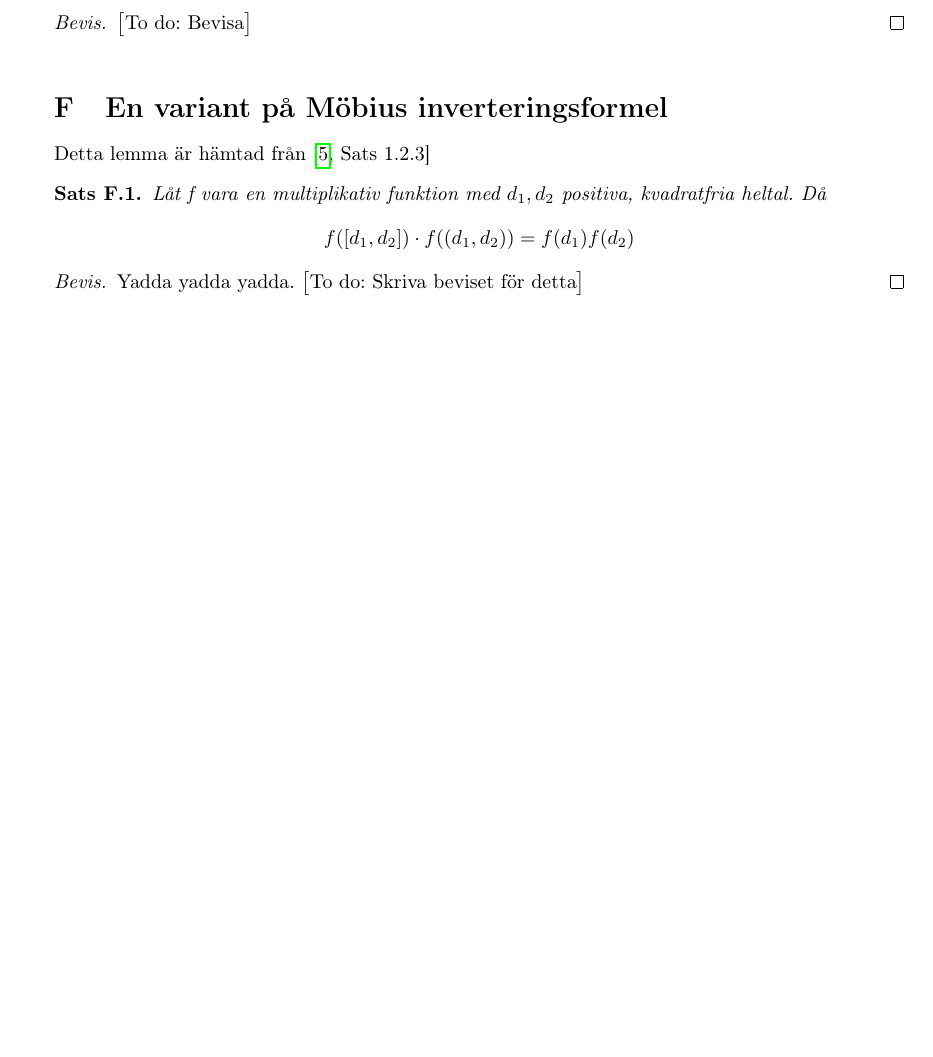
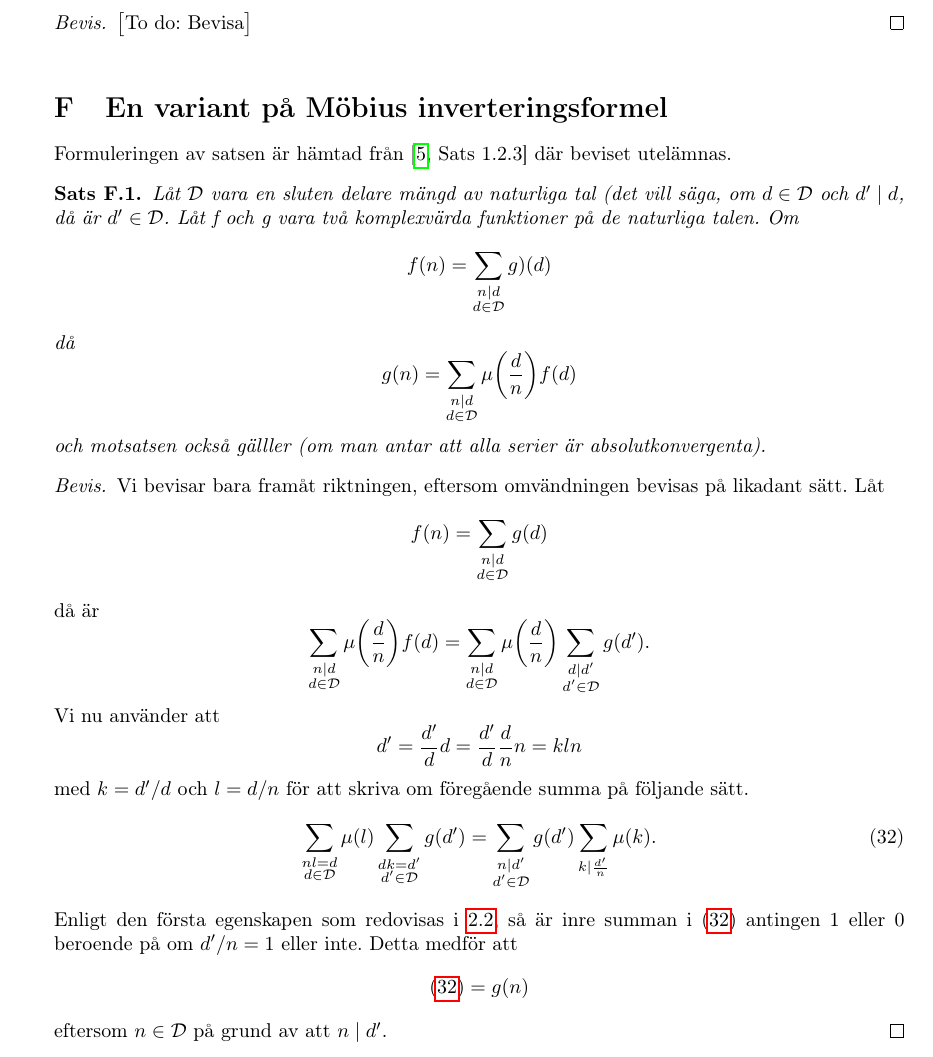
Before and after one commit to ElComadore/Matematiska-S-ll, a LaTeX paper (main.tex, which reads coen/mobDual.tex): part of page 32 of 34 before the commit and part of page 32 of 35 after it, cut so that both start at the same text, the shorter picture padded with empty space. Compiled offline with pdfLaTeX.

Commit message:
Mob invertering färdigt

```diff
--- a/coen/mobDual.tex
+++ b/coen/mobDual.tex
@@ -1,11 +1,35 @@
-Detta lemma är hämtad från \cite[Sats 1.2.3]{cojocarumurty}
+Formuleringen av satsen är hämtad från \cite[Sats 1.2.3]{cojocarumurty} där beviset utelämnas.
 \begin{theorem}\label{APDX:mobDual}
-Låt \textit{f} vara en multiplikativ funktion med \(d_1,d_2\) positiva, kvadratfria heltal. Då
+Låt \(\mathcal{D}\) vara en sluten delare mängd av naturliga tal (det vill säga, om \(d \in \mathcal{D}\) och \(d'\divides d\), då är \(d'\in \mathcal{D}\). Låt \textit{f} och \textit{g} vara två komplexvärda funktioner på de naturliga talen. Om
 \begin{equation}
-    f([d_1,d_2])\cdot f((d_1, d_2)) = f(d_1)f(d_2)\nonumber
+    f(n)=\sum_{\substack{n\divides d\\d\in \mathcal{D}}}g)(d)\nonumber
 \end{equation}
+då
+\begin{equation}
+    g(n) = \sum_{\substack{n\divides d\\d\in \mathcal{D}}}\mu\bigg(\frac{d}{n}\bigg)f(d)\nonumber
+\end{equation}
+och motsatsen också gälller (om man antar att alla serier är absolutkonvergenta).
 \end{theorem}
 \begin{proof}
-Yadda yadda yadda.
-\todo{Skriva beviset för detta}
+Vi bevisar bara framåt riktningen, eftersom omvändningen  bevisas  på likadant sätt. Låt
+\begin{equation}
+    f(n)=\sum_{\substack{n\divides d\\d\in \mathcal{D}}}g(d)\nonumber
+\end{equation}
+då är
+\begin{equation}
+    \sum_{\substack{n\divides d\\d\in \mathcal{D}}}\mu\bigg(\frac{d}{n}\bigg)f(d) = \sum_{\substack{n\divides d\\d\in \mathcal{D}}}\mu\bigg(\frac{d}{n}\bigg)\sum_{\substack{d\divides d'\\d'\in \mathcal{D}}}g(d').\nonumber
+\end{equation}
+Vi nu använder att
+\begin{equation}
+    d' = \frac{d'}{d}d = \frac{d'}{d}\frac{d}{n}n = kln\nonumber
+\end{equation}
+med \(k = d'/d\) och \(l = d/n\) för att skriva om föregående summa på följande sätt.
+\begin{equation}
+    \sum_{\substack{nl = d\\d\in \mathcal{D}}}\mu(l)\sum_{\substack{dk= d'\\d'\in \mathcal{D}}}g(d') = \sum_{\substack{n \divides d'\\d'\in \mathcal{D}}}g(d')\sum_{k\divides \frac{d'}{n}}\mu(k).\label{APDX:dualMob.proof.div}
+\end{equation}
+Enligt den första egenskapen som redovisas i \ref{Mobius}, så är inre summan i \eqref{APDX:dualMob.proof.div} antingen 1 eller 0 beroende på om \(d'/n = 1\) eller inte. Detta medför att
+\begin{equation}
+    \eqref{APDX:dualMob.proof.div} = g(n)\nonumber
+\end{equation}
+eftersom \(n \in \mathcal{D}\) på grund av att \(n \divides d'\).
 \end{proof}
```
